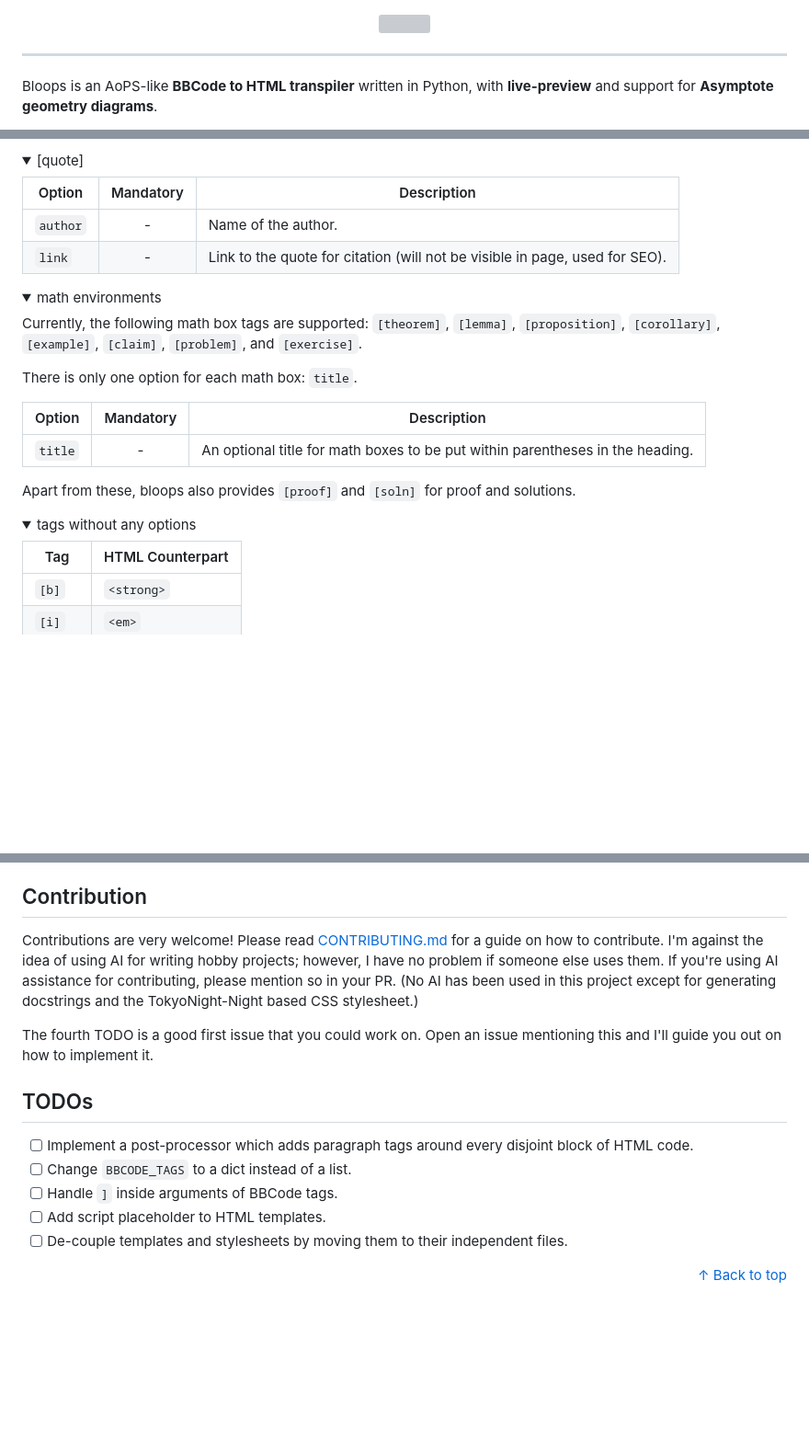
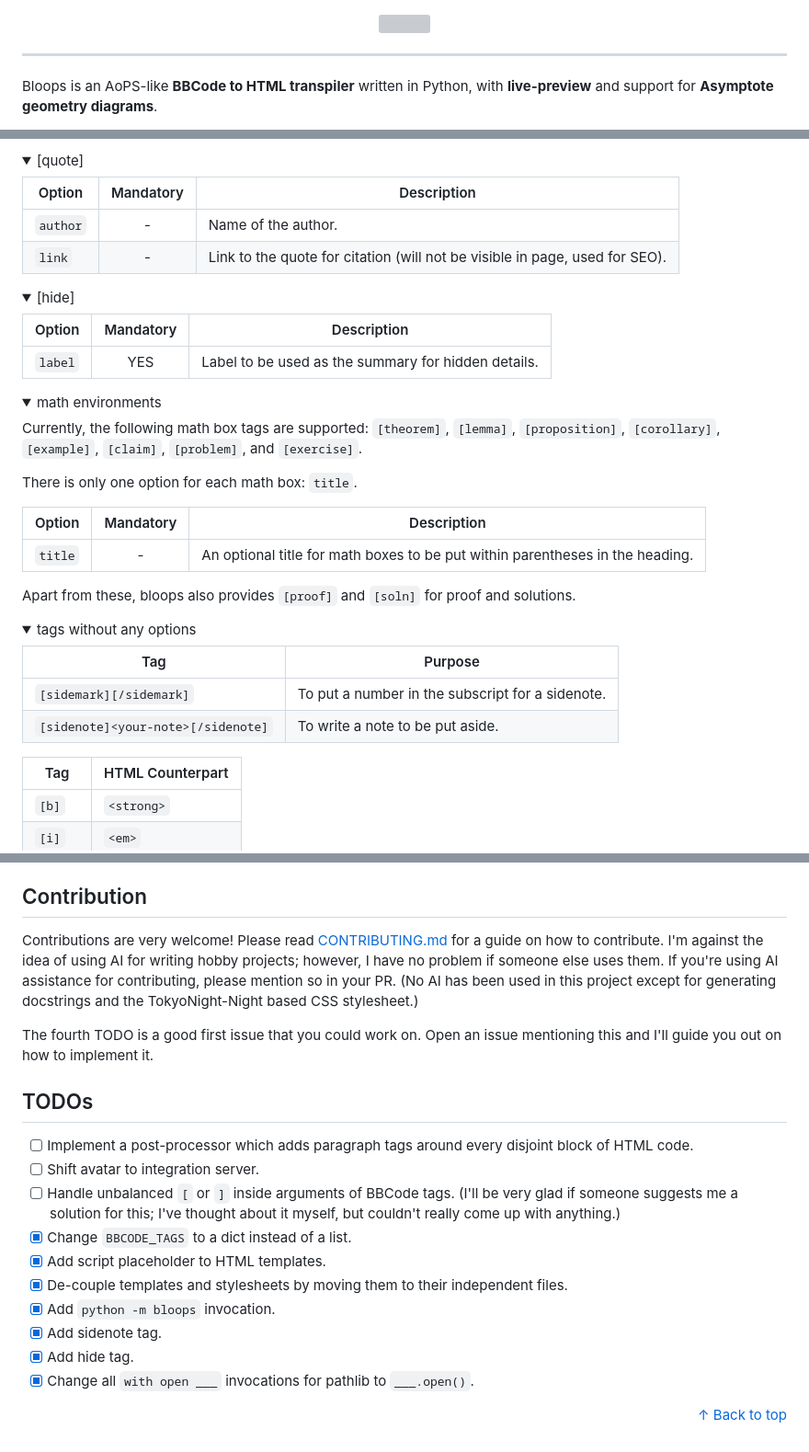
Before and after one commit to Bubu-Droid/bloops, a Markdown page: README.md, 3 parts joined by grey strips. Shown at 92% size. Rendered like a GitHub page; folded sections open; blank space fills up the shorter version; grey boxes are pictures that could not be loaded.

```diff
--- a/README.md
+++ b/README.md
@@ -1,3 +1,15 @@
+<style>
+.badge-container {
+  height: 28px;
+  display: flex;
+  flex-wrap: wrap;
+  justify-content: center;
+  align-items: center;
+  gap: 4px;
+  margin: 6px 0;
+}
+</style>
+
 <div align="center">
     <img src="https://raw.githubusercontent.com/Bubu-Droid/bloops/main/assets/banner.png" style="width: 90%; height: auto;">
 </div>
@@ -219,6 +235,14 @@ Here are reference tables for each BBCode tag bloops uses:
 
 </details>
 
+<details><summary>[hide]</summary>
+
+| Option  | Mandatory | Description                                         |
+| ------- | :-------: | --------------------------------------------------- |
+| `label` |    YES    | Label to be used as the summary for hidden details. |
+
+</details>
+
 <details><summary>math environments</summary>
 
 Currently, the following math box tags are supported:
@@ -237,6 +261,11 @@ proof and solutions.
 </details>
 
 <details><summary>tags without any options</summary>
+
+| Tag                                | Purpose                                          |
+| ---------------------------------- | ------------------------------------------------ |
+| `[sidemark][/sidemark]`            | To put a number in the subscript for a sidenote. |
+| `[sidenote]<your-note>[/sidenote]` | To write a note to be put aside.                 |
 
 | Tag     | HTML Counterpart |
 | ------- | ---------------- |
@@ -331,7 +360,7 @@ need JS for running simple static pages.
 ## Contribution
 
 Contributions are very welcome!
-Please read [CONTRIBUTING.md](CONTRIBUTING.md) for a guide on
+Please read [CONTRIBUTING.md][CONTRIBUTING.md] for a guide on
 how to contribute. I'm against the idea of using AI
 for writing hobby projects; however, I have no
 problem if someone else uses them. If you're using AI assistance
@@ -346,11 +375,20 @@ how to implement it.
 ## TODOs
 
 - [ ] Implement a post-processor which adds paragraph tags around
-every disjoint block of HTML code.
-- [ ] Change `BBCODE_TAGS` to a dict instead of a list.
-- [ ] Handle `]` inside arguments of BBCode tags.
-- [ ] Add script placeholder to HTML templates.
-- [ ] De-couple templates and stylesheets by moving them
+  every disjoint block of HTML code.
+- [ ] Shift avatar to integration server.
+- [ ] Handle unbalanced `[` or `]` inside arguments of BBCode tags.
+  (I'll be very glad if someone suggests me a solution for this;
+  I've thought about it myself, but couldn't really come up with
+  anything.)
+- [x] Change `BBCODE_TAGS` to a dict instead of a list.
+- [x] Add script placeholder to HTML templates.
+- [x] De-couple templates and stylesheets by moving them
 to their independent files.
+- [x] Add `python -m bloops` invocation.
+- [x] Add sidenote tag.
+- [x] Add hide tag.
+- [x] Change all `with open ___` invocations for pathlib to
+  `___.open()`.
 
 <p align="right"><a href="#index">&uarr; Back to top</a></p>
```
Also changed, not shown: other parts of README.md (+24 -15 lines).
